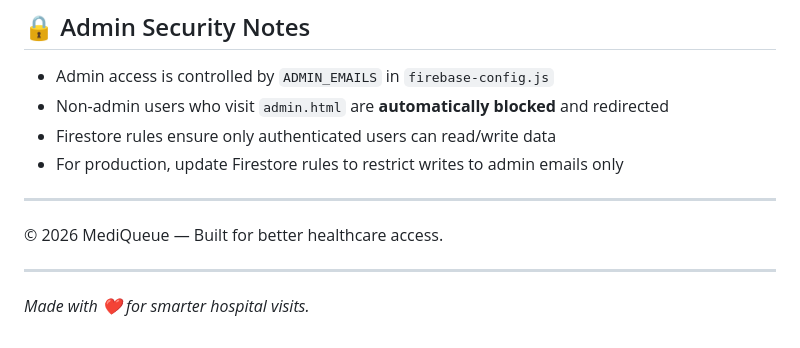
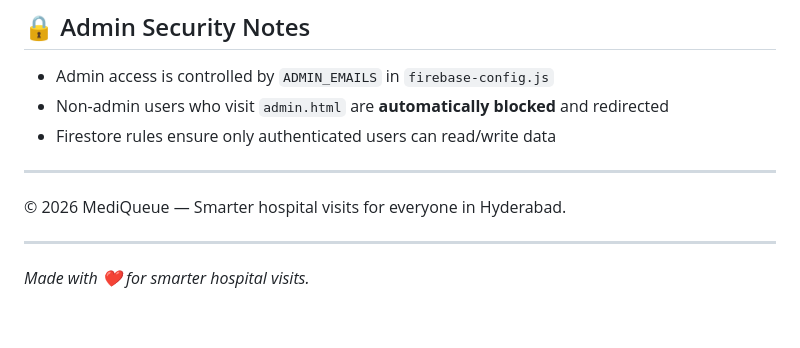
Before and after one commit to user286-bit/MediQueue-live, a Markdown page: README.md, the part around the change. GitHub-like rendering.

```diff
--- a/README.md
+++ b/README.md
@@ -195,11 +195,10 @@ firestore/
 - Admin access is controlled by `ADMIN_EMAILS` in `firebase-config.js`
 - Non-admin users who visit `admin.html` are **automatically blocked** and redirected
 - Firestore rules ensure only authenticated users can read/write data
-- For production, update Firestore rules to restrict writes to admin emails only
 
 ---
 
-© 2026 MediQueue — Built for better healthcare access.
+© 2026 MediQueue — Smarter hospital visits for everyone in Hyderabad.
 
 ---
 
```
